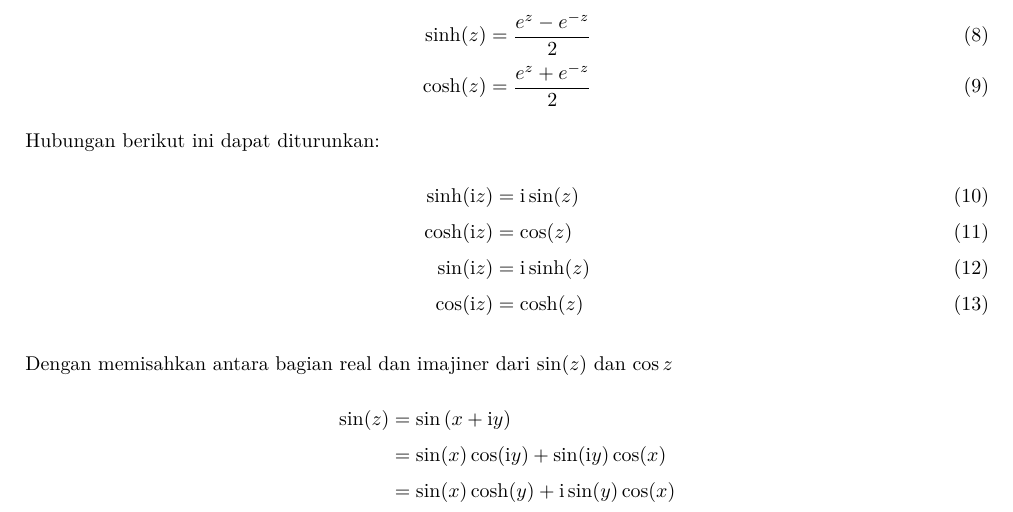
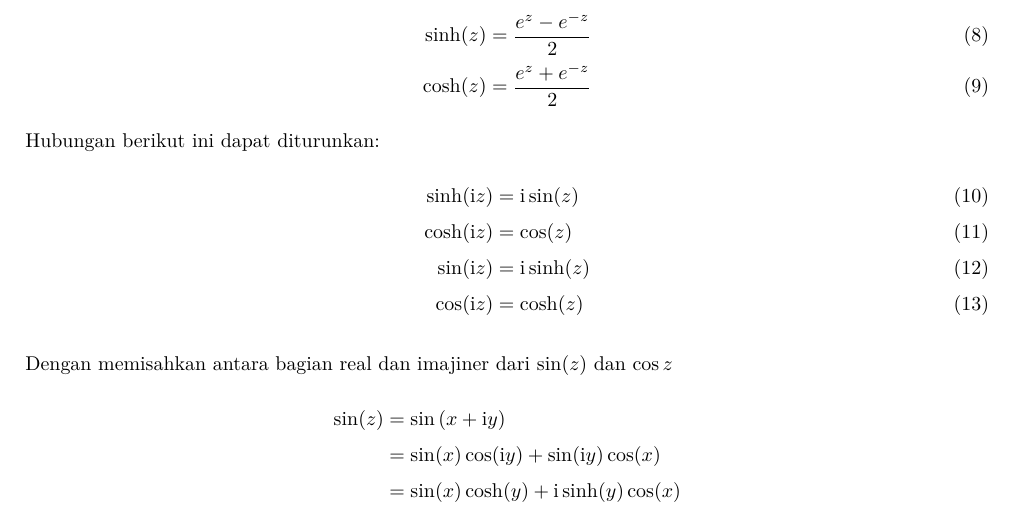
Before and after one commit to f-fathurrahman/diktat-matematika-teknik, a LaTeX document (NOTES/Complex02.tex): part of page 2 of 8, cut so that both start at the same text. Compiled offline with XeLaTeX; a missing font is replaced by an installed copy or a similar font.

Commit message:
Fix persamaan untuk sin(z)

```diff
--- a/NOTES/Complex02.tex
+++ b/NOTES/Complex02.tex
@@ -111,7 +111,7 @@ $\cos z$
 \begin{align*}
 \sin(z) & =\sin\left(x + \imath y\right) \\
  & = \sin(x) \cos(\imath y) + \sin(\imath y) \cos(x) \\
- & = \sin(x) \cosh(y) + \imath \sin(y)\cos(x)
+ & = \sin(x) \cosh(y) + \imath \sinh(y)\cos(x)
 \end{align*}
 dan
 \begin{align*}
```
